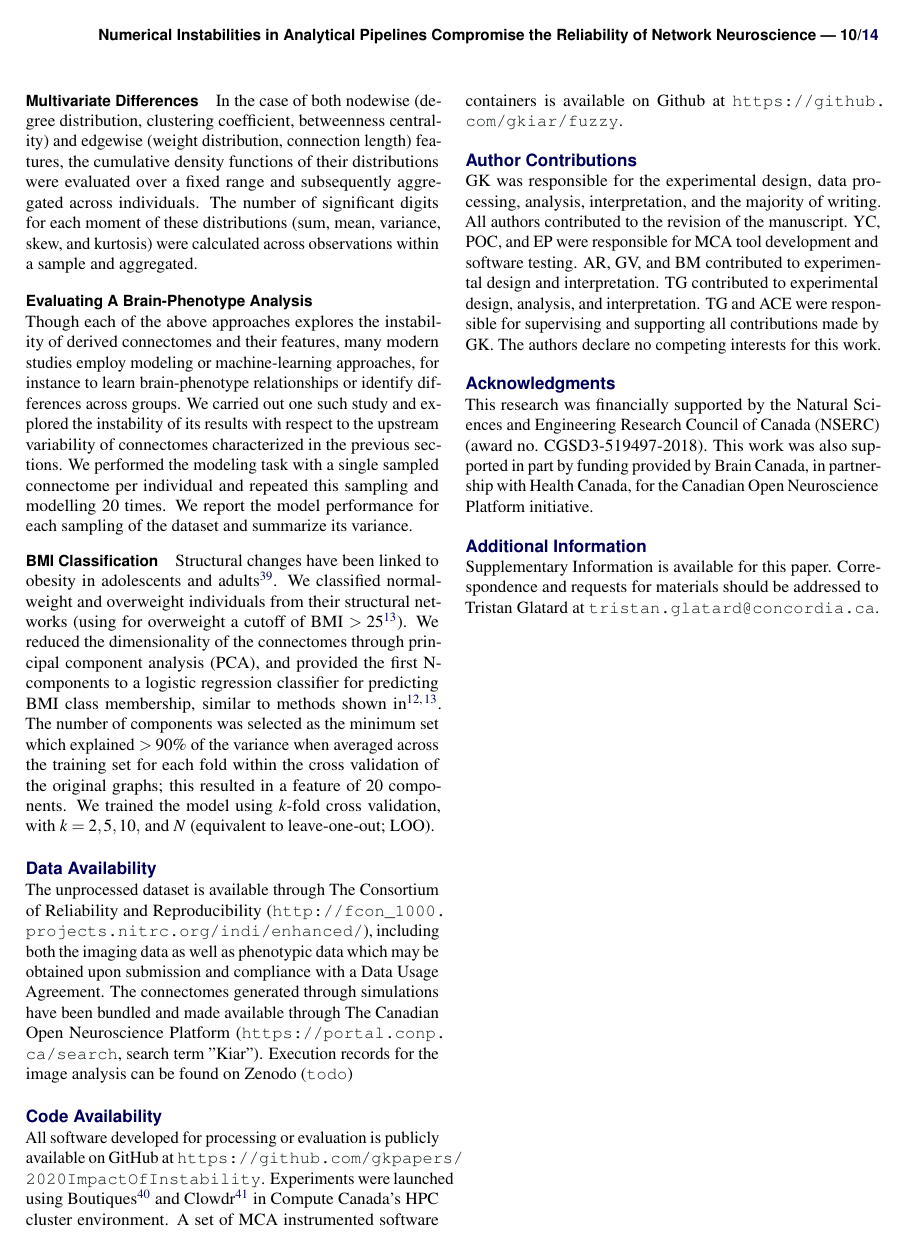
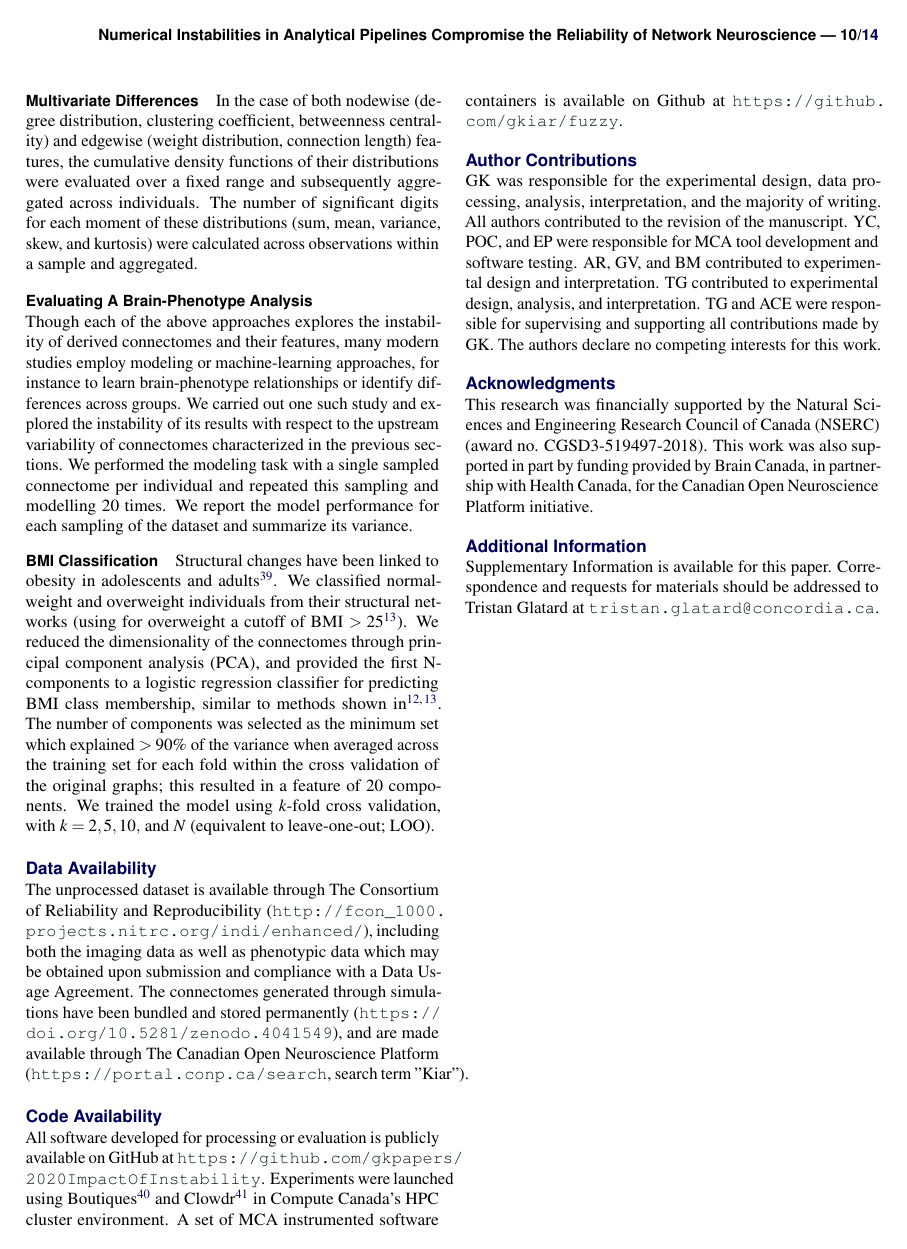
Before and after one commit to gkiar/stability-impact, a LaTeX document (paper/impact-of-instability.tex): page 10 of 14. Compiled offline with pdfLaTeX.

Commit message:
added zenodo url for data

```diff
--- a/paper/impact-of-instability.tex
+++ b/paper/impact-of-instability.tex
@@ -568,9 +568,8 @@ model using $k$-fold cross validation, with $k = 2, 5, 10,$ and $N$ (equivalent
 The unprocessed dataset is available through The Consortium of Reliability and Reproducibility
 (\url{http://fcon_1000.projects.nitrc.org/indi/enhanced/}), including both the imaging data as well as phenotypic data
 which may be obtained upon submission and compliance with a Data Usage Agreement. The connectomes generated through
-simulations have been bundled and made available through The Canadian Open Neuroscience Platform
-(\url{https://portal.conp.ca/search}, search term "Kiar"). Execution records for the image analysis can be found on
-Zenodo (\url{todo})
+simulations have been bundled and stored permanently (\url{https://doi.org/10.5281/zenodo.4041549}), and are made
+available through The Canadian Open Neuroscience Platform (\url{https://portal.conp.ca/search}, search term "Kiar").
 
 \subsection*{Code Availability}
 All software developed for processing or evaluation is publicly available on GitHub at
```
Also changed, not shown: paper/impact-of-instability.pdf.
